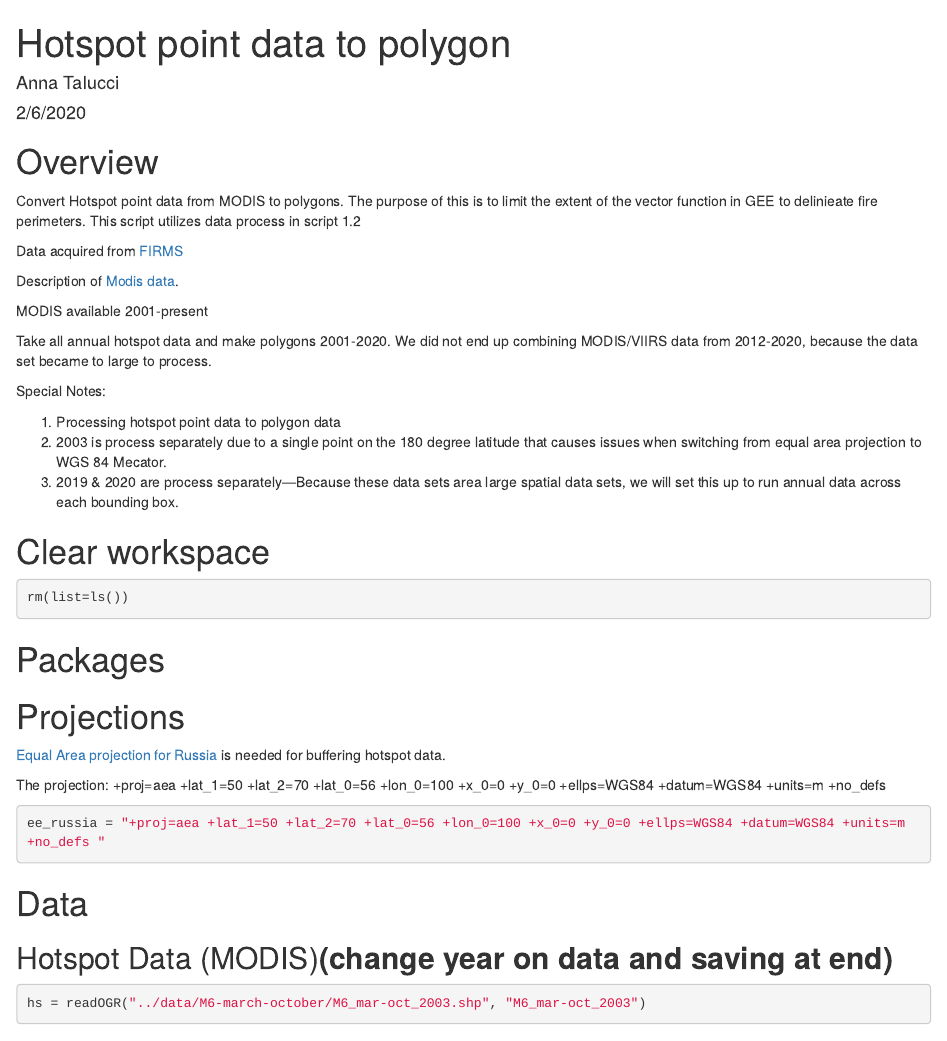
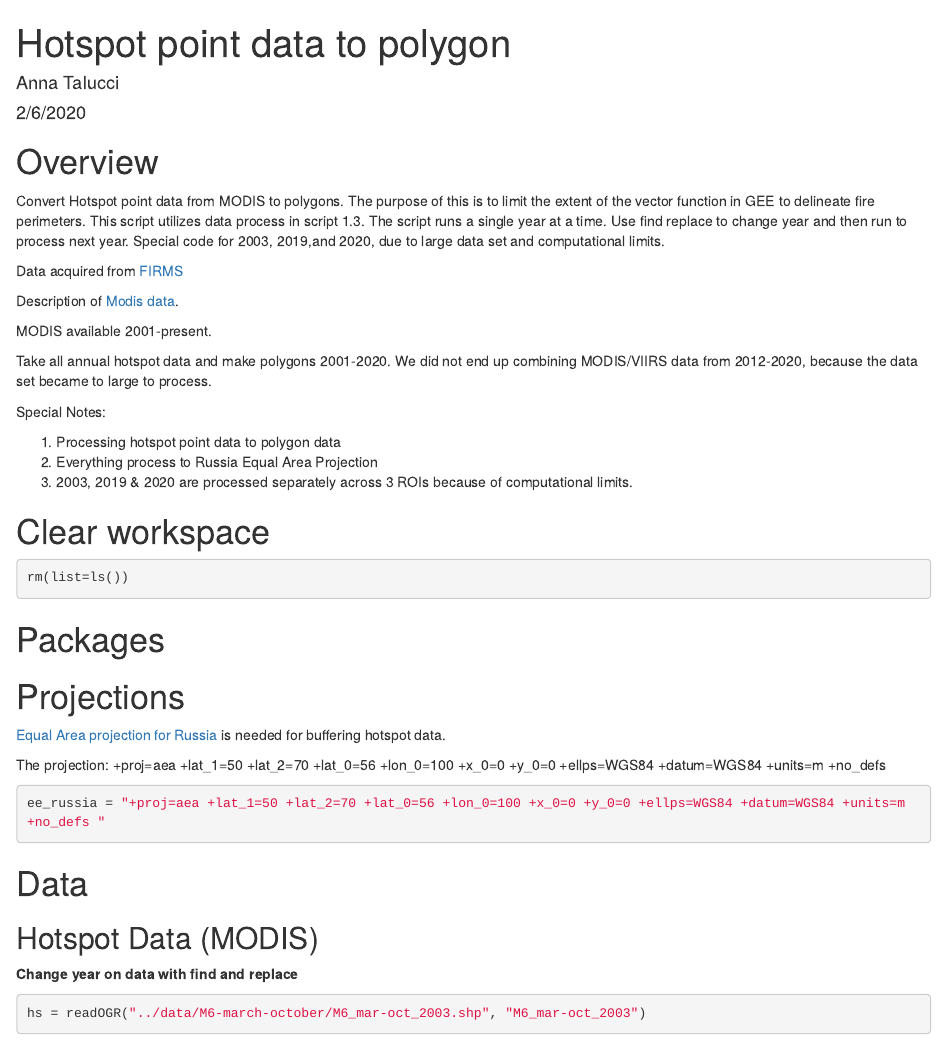
Before and after one commit to taluccia/FLARE-Fire-Perimeters, an R Markdown document (scripts/1.4-HotspotToPolgygon.Rmd): the page in a window 1100 px wide, from its top. Rendered offline with R 4.5, knitr and Pandoc, with nearby package versions; some code elsewhere in the file could not run offline.

Commit message:
Update text, spell check

````diff
--- a/scripts/1.4-HotspotToPolgygon.Rmd
+++ b/scripts/1.4-HotspotToPolgygon.Rmd
@@ -6,23 +6,21 @@ output: html_document
 ---
 
 # Overview
-Convert Hotspot point data from MODIS to polygons. The purpose of this is to limit the extent of the vector function in GEE to delinieate fire perimeters. This script utilizes data process in script 1.2
-
+Convert Hotspot point data from MODIS to polygons. The purpose of this is to limit the extent of the vector function in GEE to delineate fire perimeters. This script utilizes data process in script 1.3. The script runs a single year at a time. Use find replace to change year and then run to process next year. Special code for 2003, 2019,and 2020, due to large data set and computational limits.
 
 Data acquired from [FIRMS](https://firms.modaps.eosdis.nasa.gov/download/create.php)
 
 Description of [Modis data](https://earthdata.nasa.gov/earth-observation-data/near-real-time/firms).
 
-
-MODIS  available 2001-present
+MODIS available 2001-present.
 
 Take all annual hotspot data and make polygons 2001-2020. We did not end up combining MODIS/VIIRS data from 2012-2020, because the data set became to large to process.
 
 Special Notes:
 
 1. Processing hotspot point data to polygon data
-2. 2003 is process separately due to a single point on the 180 degree latitude that causes issues when switching from equal area projection to WGS 84 Mecator.
-3. 2019 & 2020 are process separately---Because these data sets area large spatial data sets, we will set this up to run annual data across each bounding box.
+2. Everything process to Russia Equal Area Projection
+3. 2003, 2019 & 2020 are processed separately across 3 ROIs because of computational limits.
 
 # Clear workspace
 
@@ -57,7 +55,8 @@ ee_russia = "+proj=aea +lat_1=50 +lat_2=70 +lat_0=56 +lon_0=100 +x_0=0 +y_0=0 +e
 ```
 
 # Data
-##  Hotspot Data (MODIS)**(change year on data and saving at end)**
+##  Hotspot Data (MODIS)
+**Change year on data with find and replace**
 
 ```{r}
 hs = readOGR("../data/M6-march-october/M6_mar-oct_2003.shp", "M6_mar-oct_2003")
````
Also changed, not shown: scripts/1.4-HotspotToPolgygon.Rmd (8 more changed lines).
